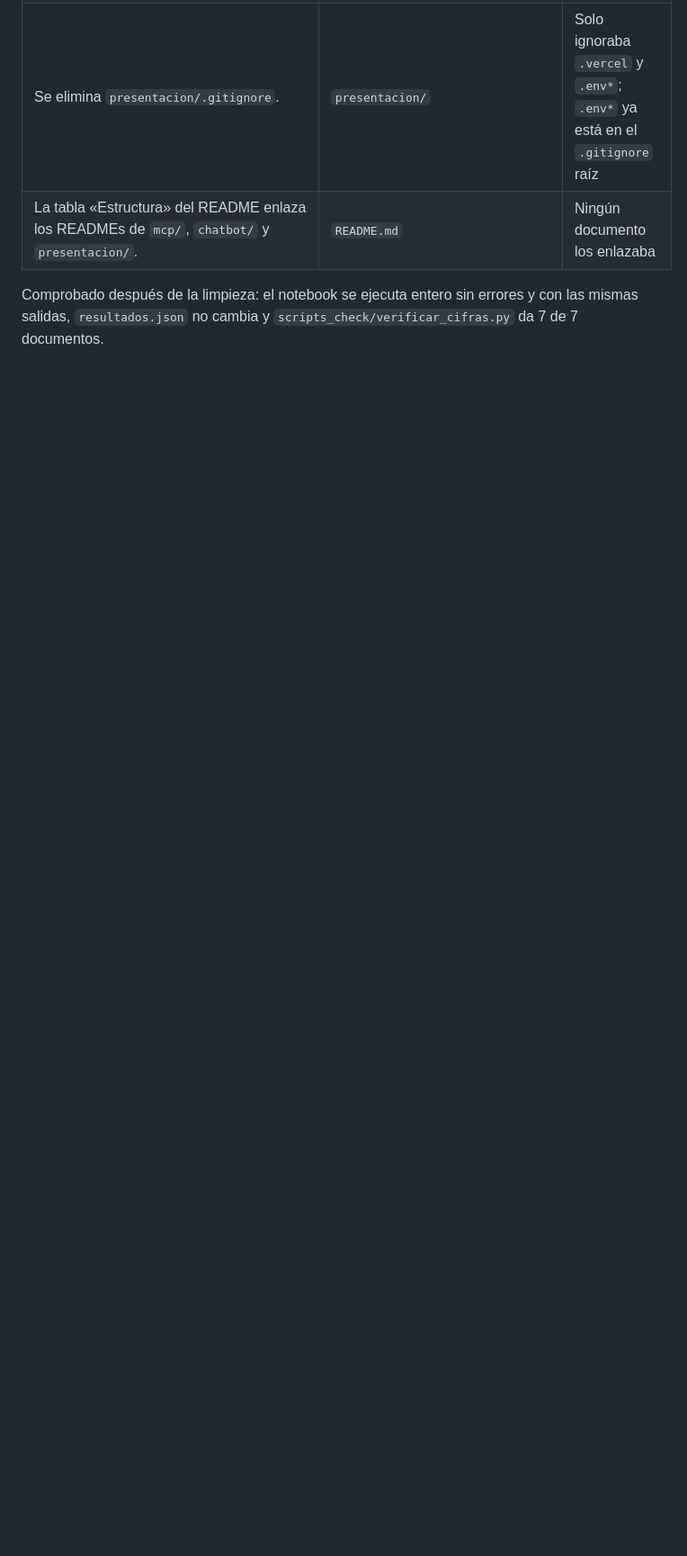
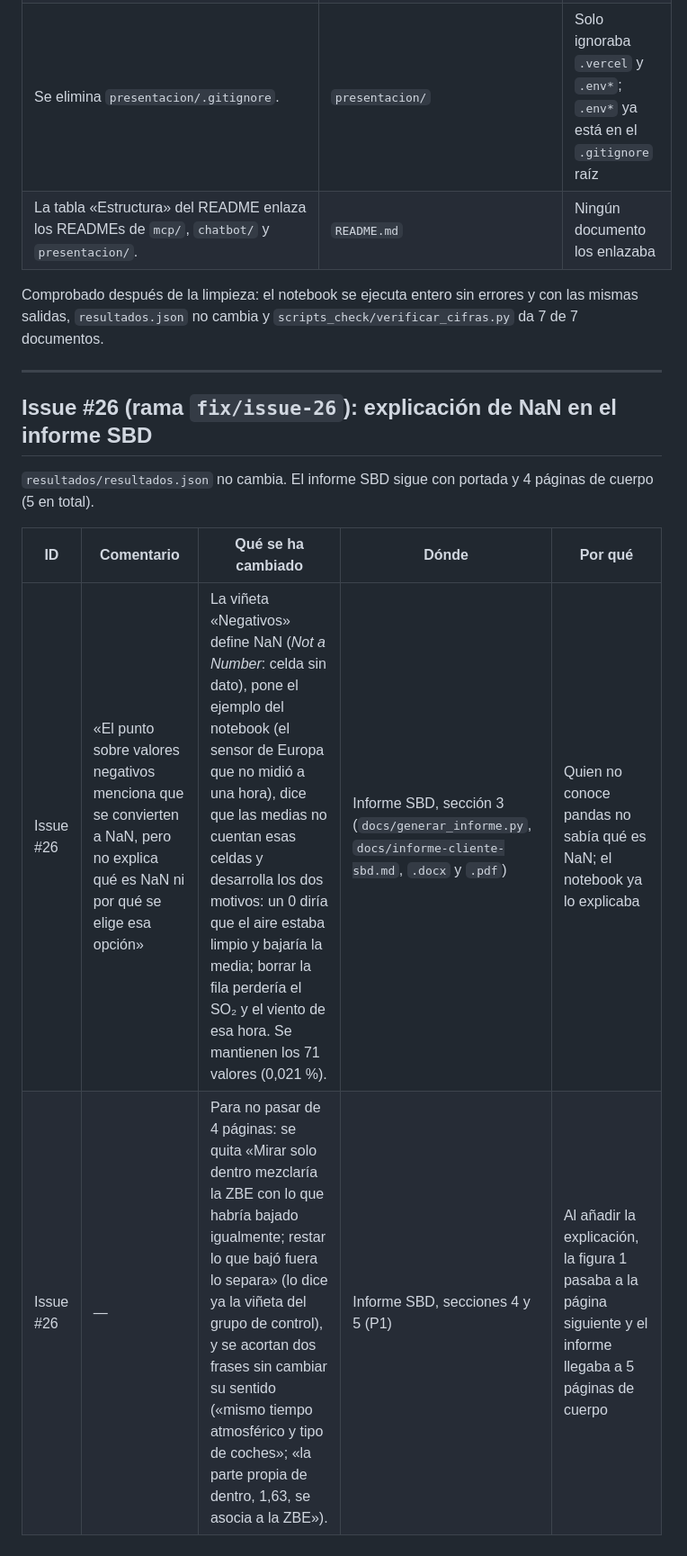
Before and after one commit to ai-somorrostro/haizelab, a Markdown page: docs/MEJORAS.md, the part around the change. Shown at 90% size. Rendered like a GitHub page; blank space fills up the shorter version.

Commit message:
Registrar la issue #26 en MEJORAS.md

```diff
--- a/docs/MEJORAS.md
+++ b/docs/MEJORAS.md
@@ -638,3 +638,14 @@ Ya no queda ninguna marca de pendiente entre corchetes en `docs/*.md`, `README.m
 | La tabla «Estructura» del README enlaza los READMEs de `mcp/`, `chatbot/` y `presentacion/`. | `README.md` | Ningún documento los enlazaba |
 
 Comprobado después de la limpieza: el notebook se ejecuta entero sin errores y con las mismas salidas, `resultados.json` no cambia y `scripts_check/verificar_cifras.py` da 7 de 7 documentos.
+
+---
+
+## Issue #26 (rama `fix/issue-26`): explicación de NaN en el informe SBD
+
+`resultados/resultados.json` no cambia. El informe SBD sigue con portada y 4 páginas de cuerpo (5 en total).
+
+| ID | Comentario | Qué se ha cambiado | Dónde | Por qué |
+|---|---|---|---|---|
+| Issue #26 | «El punto sobre valores negativos menciona que se convierten a NaN, pero no explica qué es NaN ni por qué se elige esa opción» | La viñeta «Negativos» define NaN (*Not a Number*: celda sin dato), pone el ejemplo del notebook (el sensor de Europa que no midió a una hora), dice que las medias no cuentan esas celdas y desarrolla los dos motivos: un 0 diría que el aire estaba limpio y bajaría la media; borrar la fila perdería el SO₂ y el viento de esa hora. Se mantienen los 71 valores (0,021 %). | Informe SBD, sección 3 (`docs/generar_informe.py`, `docs/informe-cliente-sbd.md`, `.docx` y `.pdf`) | Quien no conoce pandas no sabía qué es NaN; el notebook ya lo explicaba |
+| Issue #26 | — | Para no pasar de 4 páginas: se quita «Mirar solo dentro mezclaría la ZBE con lo que habría bajado igualmente; restar lo que bajó fuera lo separa» (lo dice ya la viñeta del grupo de control), y se acortan dos frases sin cambiar su sentido («mismo tiempo atmosférico y tipo de coches»; «la parte propia de dentro, 1,63, se asocia a la ZBE»). | Informe SBD, secciones 4 y 5 (P1) | Al añadir la explicación, la figura 1 pasaba a la página siguiente y el informe llegaba a 5 páginas de cuerpo |
```
